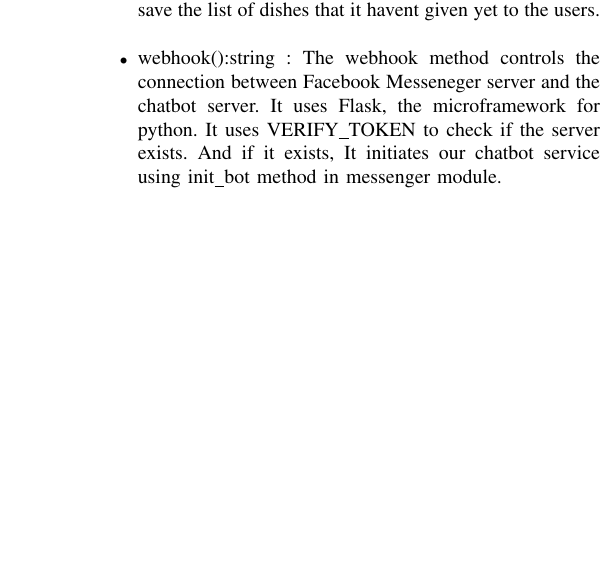
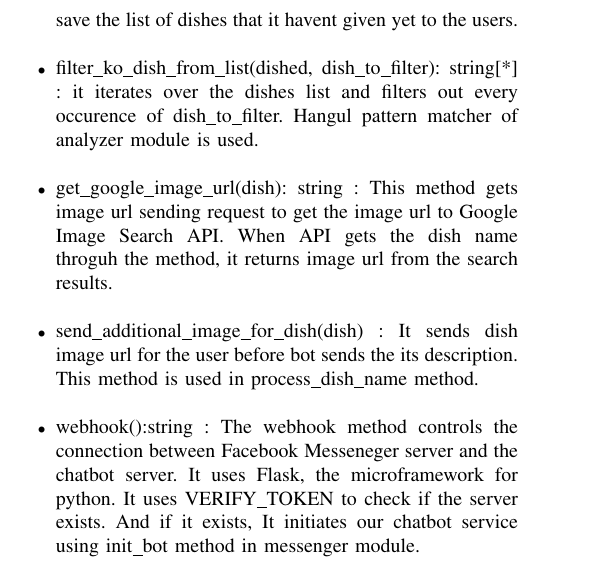
Before and after one commit to Akkarin1212/before_order, a LaTeX paper (doc/before_order.tex, which reads doc/content/architecture_design_and_implementation.tex): part of one column of page 9 of 15, cut so that both start at the same text, the shorter picture padded with empty space. Compiled offline with pdfLaTeX; a missing font is replaced by an installed copy or a similar font; a LaTeX package or settings file that is missing is left out.

Commit message:
added additional method description in fb_bot

```diff
--- a/doc/content/architecture_design_and_implementation.tex
+++ b/doc/content/architecture_design_and_implementation.tex
@@ -139,6 +142,9 @@ The methods that class fb\_bot has are as follows: \newline
 \item process\_image(message):dict : This method is only for the condition when user send picture type message that users want to know about. It calls analyzer method to get an infromation of dishes and returns description about dishes. It includes all the action messages while the picture analyzes and the information receives. In the action messages, the quick reply type message is included in here. \newline
 \item dishes\_to\_payload(dishes, current\_dish):string : The method is used in the dishes\_to\_quick\_reply method. It saves dish list as a jason format. \newline
 \item dishes\_to\_quick\_reply(dishes, current\_dish):string : The method is for replying to quick reply message type. A quick reply message is one of the message type that Facebook Messenger supports, it consists of the button list. When the fb\_bot module gets dish list from the analyzer module, it creates the quick reply buttons for user to choose one of them to get a information. It calls dishes\_to\_payload method to save the list of dishes that it havent given yet to the users. \newline
+\item filter\_ko\_dish\_from\_list(dished, dish\_to\_filter): string[*] : it iterates over the dishes list and filters out every occurence of dish\_to\_filter. Hangul pattern matcher of analyzer module is used. \newline
+\item get\_google\_image\_url(dish): string : This method gets image url sending request to get the image url to Google Image Search API. When API gets the dish name throguh the method, it returns image url from the search results.\newline
+\item send\_additional\_image\_for\_dish(dish) : It sends dish image url for the user before bot sends the its description. This method is used in process\_dish\_name method. \newline
 \item webhook():string : The webhook method controls the connection between Facebook Messeneger server and the chatbot server. It uses Flask, the microframework for python. It uses VERIFY\_TOKEN to check if the server exists. And if it exists, It initiates our chatbot service using init\_bot method in messenger module.
 \end{itemize}
 
```
Also changed, not shown: doc/content/architecture_design_and_implementation.tex (5 more changed lines).
